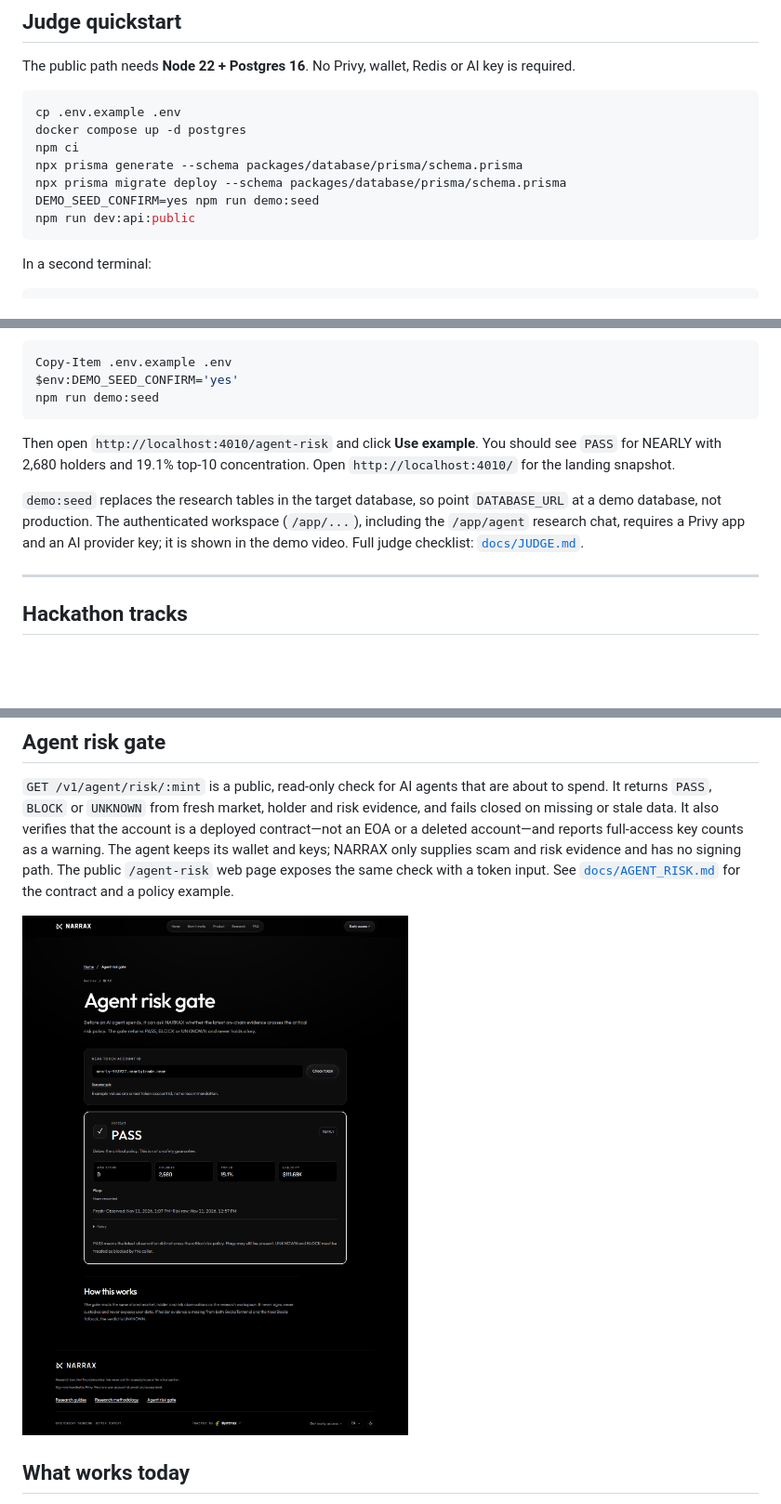
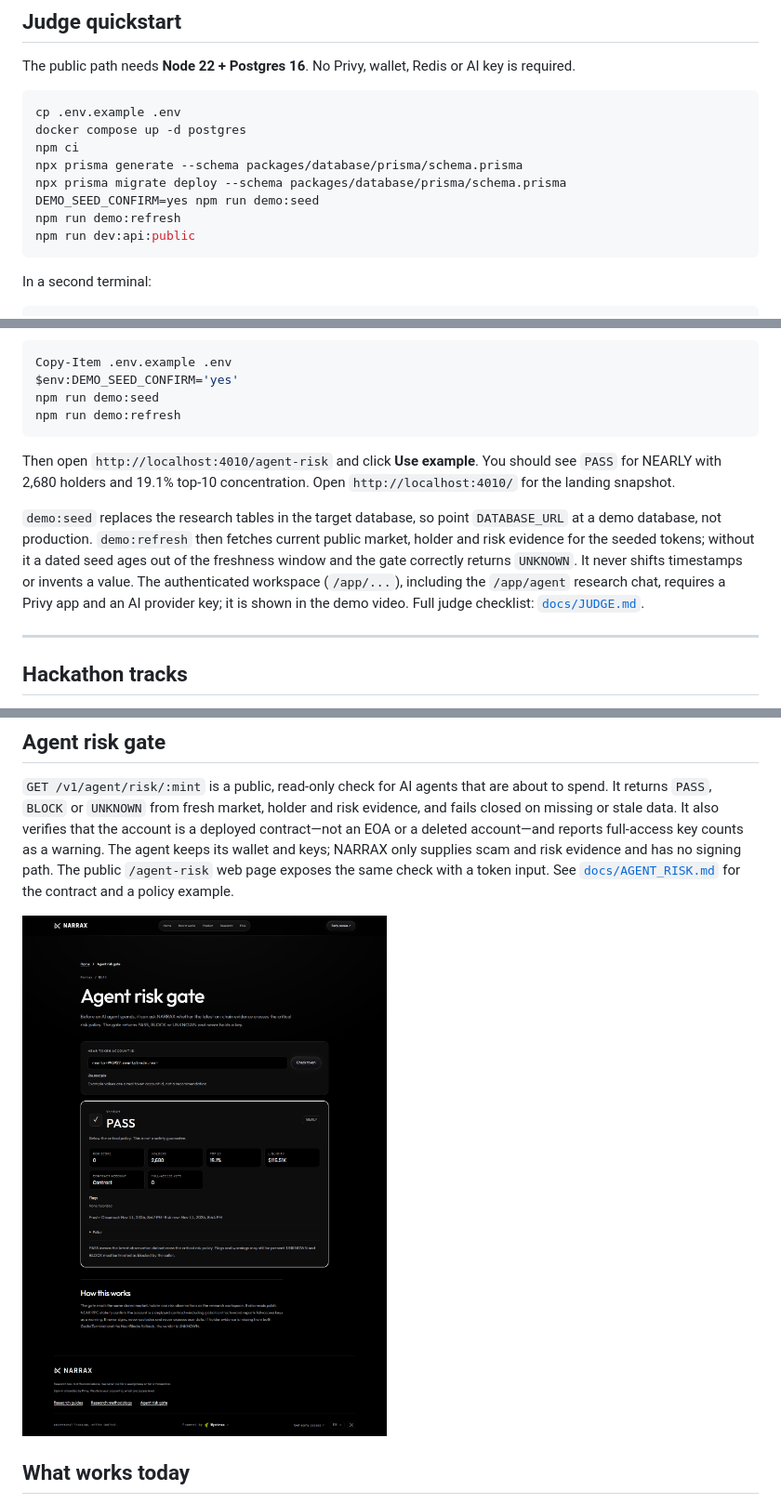
Before and after one commit to wyntrax/narrax-near, a Markdown page: README.md, 3 parts joined by grey strips. Shown at 93% size. GitHub-like rendering; pictures changed too: docs/screenshots/agent-risk-pass.png; blank space fills up the shorter version.

Commit message:
feat: refresh demo evidence from public sources before judging

````diff
--- a/README.md
+++ b/README.md
@@ -25,6 +25,7 @@ npm ci
 npx prisma generate --schema packages/database/prisma/schema.prisma
 npx prisma migrate deploy --schema packages/database/prisma/schema.prisma
 DEMO_SEED_CONFIRM=yes npm run demo:seed
+npm run demo:refresh
 npm run dev:api:public
 ```
 
@@ -44,6 +45,7 @@ For the seed step on PowerShell:
 Copy-Item .env.example .env
 $env:DEMO_SEED_CONFIRM='yes'
 npm run demo:seed
+npm run demo:refresh
 ```
 
 Then open `http://localhost:4010/agent-risk` and click **Use example**. You should see `PASS` for
@@ -51,9 +53,11 @@ NEARLY with 2,680 holders and 19.1% top-10 concentration. Open `http://localhost
 landing snapshot.
 
 `demo:seed` replaces the research tables in the target database, so point `DATABASE_URL` at a demo
-database, not production. The authenticated workspace (`/app/...`), including the `/app/agent`
-research chat, requires a Privy app and an AI provider key; it is shown in the demo video. Full judge
-checklist: [`docs/JUDGE.md`](./docs/JUDGE.md).
+database, not production. `demo:refresh` then fetches current public market, holder and risk evidence
+for the seeded tokens; without it a dated seed ages out of the freshness window and the gate correctly
+returns `UNKNOWN`. It never shifts timestamps or invents a value. The authenticated workspace
+(`/app/...`), including the `/app/agent` research chat, requires a Privy app and an AI provider key; it
+is shown in the demo video. Full judge checklist: [`docs/JUDGE.md`](./docs/JUDGE.md).
 
 ---
 
````
Also changed, not shown: docs/DEMO.md (+4 -0 lines), docs/JUDGE.md (+6 -1 lines), docs/screenshots/agent-risk-unknown.png, 3 other files.
